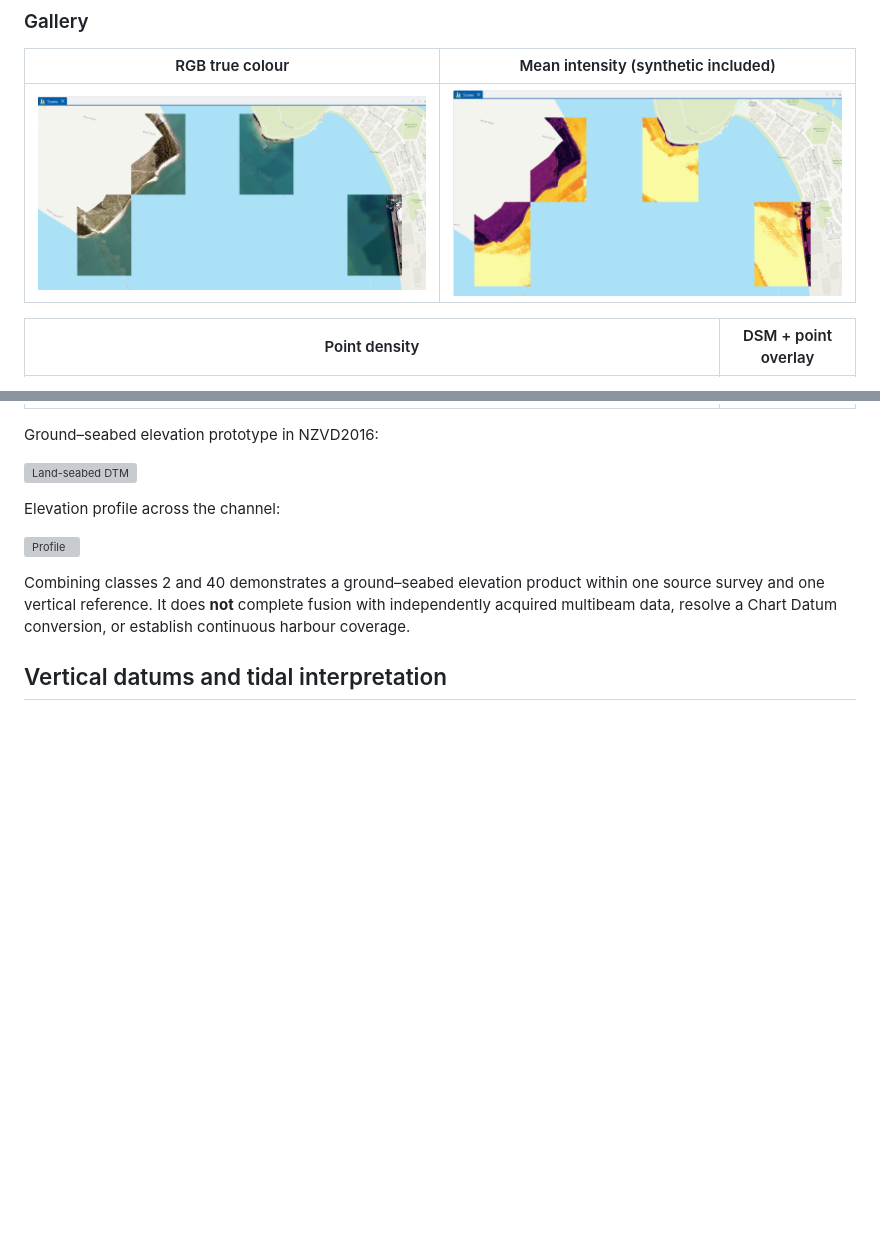
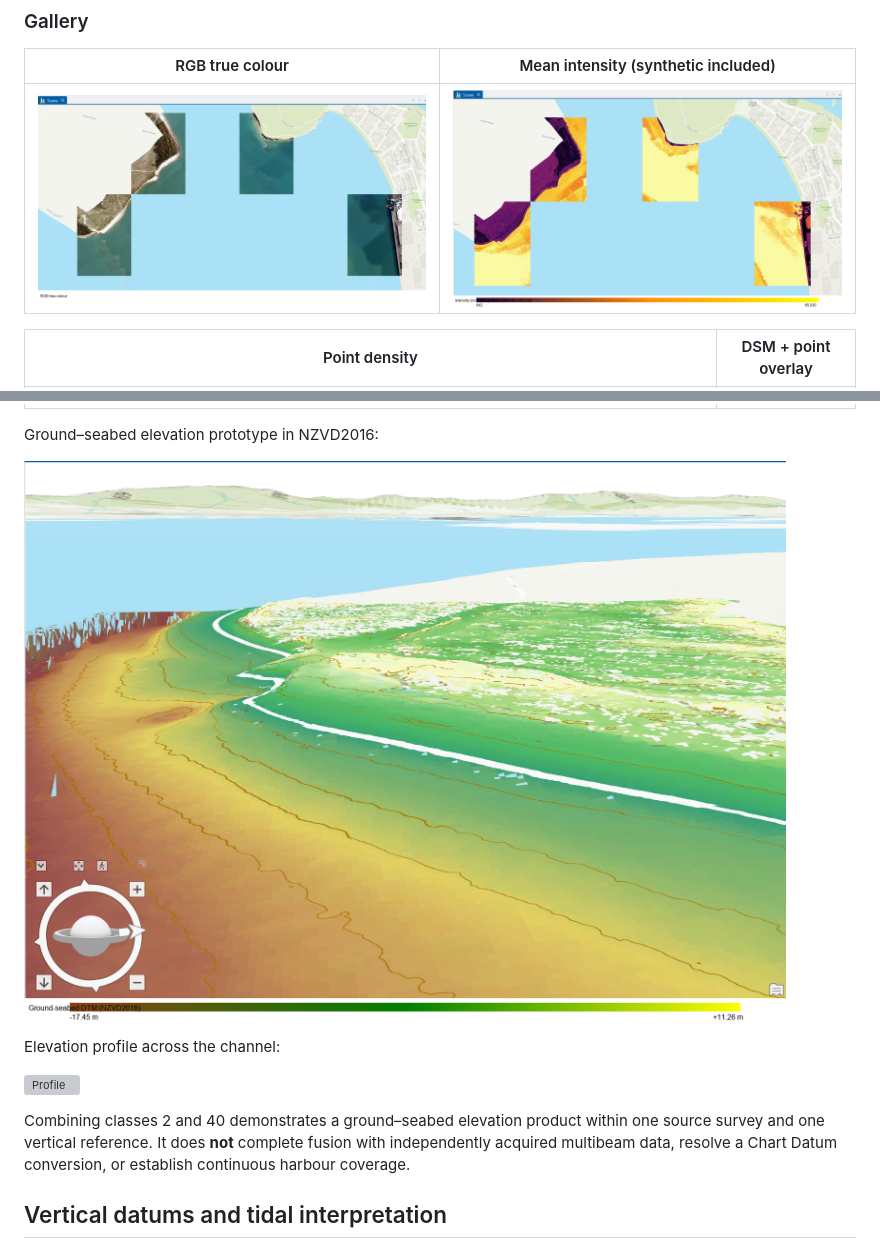
Before and after one commit to nicole140002-wang/Tauranga-Coastal-LiDAR-QC-and-ArcGIS-Products, a Markdown page: README.md, 2 parts joined by grey strips. Drawn GitHub-style; pictures changed too: images/12_rgb_gallery.png (added), images/13_intensity_gallery.png (added), images/17_dtm_gallery.png (added); blank space fills up the shorter version; grey boxes are pictures that could not be loaded.

Commit message:
Add legend bars to large gallery images

```diff
--- a/README.md
+++ b/README.md
@@ -126,7 +126,7 @@ Five ArcGIS rasters, 1 m cells, 2,880 × 1,440, bounds E 1,877,920–1,880,800 /
 
 | RGB true colour | Mean intensity (synthetic included) |
 |---|---|
-| ![RGB](images/12_rgb_1m_truecolor.png) | ![Intensity](images/13_intensity_1m.png) |
+| ![RGB](images/12_rgb_gallery.png) | ![Intensity](images/13_intensity_gallery.png) |
 
 | Point density | DSM + point overlay |
 |---|---|
@@ -134,7 +134,7 @@ Five ArcGIS rasters, 1 m cells, 2,880 × 1,440, bounds E 1,877,920–1,880,800 /
 
 Ground–seabed elevation prototype in NZVD2016:
 
-![Land-seabed DTM](images/17_land_seabed_dtm.png)
+![Land-seabed DTM](images/17_dtm_gallery.png)
 
 Elevation profile across the channel:
 
```
Also changed, not shown: other parts of README.md (+2 -2 lines), images/14_density_gallery.png (added), 2 other files.
